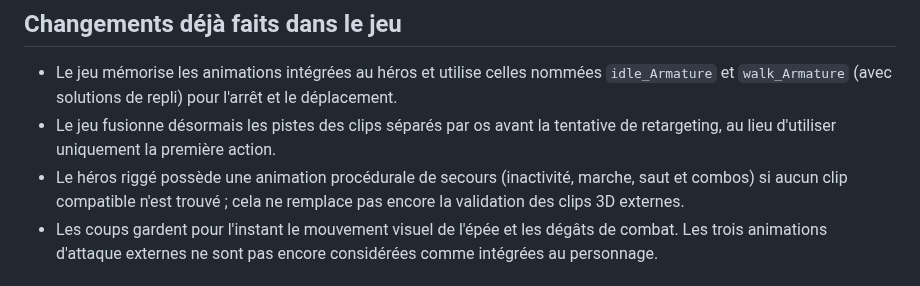
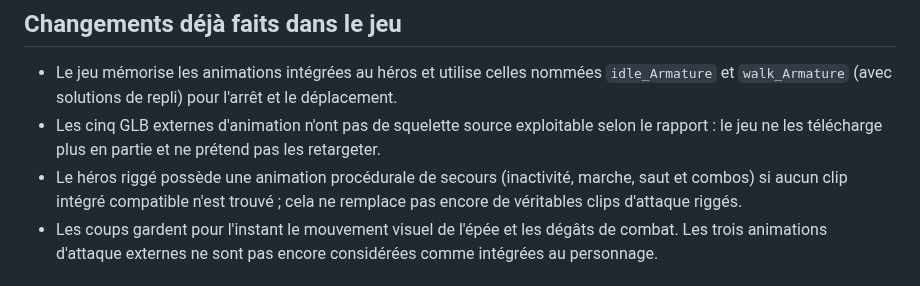
Before and after one commit to debsboni7-dot/ASTREA-REBORN, a Markdown page: 01-DOCUMENTATION/ANIMATION-RETARGETING-PLAN.md, the part around the change. Drawn GitHub-style.

Commit message:
Clarify external animation rig limitations and fallback

```diff
--- a/01-DOCUMENTATION/ANIMATION-RETARGETING-PLAN.md
+++ b/01-DOCUMENTATION/ANIMATION-RETARGETING-PLAN.md
@@ -23,8 +23,8 @@ Les animations intégrées à `hero.glb` sont celles dont la compatibilité avec
 ## Changements déjà faits dans le jeu
 
 - Le jeu mémorise les animations intégrées au héros et utilise celles nommées `idle_Armature` et `walk_Armature` (avec solutions de repli) pour l'arrêt et le déplacement.
-- Le jeu fusionne désormais les pistes des clips séparés par os avant la tentative de retargeting, au lieu d'utiliser uniquement la première action.
-- Le héros riggé possède une animation procédurale de secours (inactivité, marche, saut et combos) si aucun clip compatible n'est trouvé ; cela ne remplace pas encore la validation des clips 3D externes.
+- Les cinq GLB externes d'animation n'ont pas de squelette source exploitable selon le rapport : le jeu ne les télécharge plus en partie et ne prétend pas les retargeter.
+- Le héros riggé possède une animation procédurale de secours (inactivité, marche, saut et combos) si aucun clip intégré compatible n'est trouvé ; cela ne remplace pas encore de véritables clips d'attaque riggés.
 - Les coups gardent pour l'instant le mouvement visuel de l'épée et les dégâts de combat. Les trois animations d'attaque externes ne sont pas encore considérées comme intégrées au personnage.
 
 ## Travail restant — nécessaire avant de déclarer toutes les animations compatibles
```
